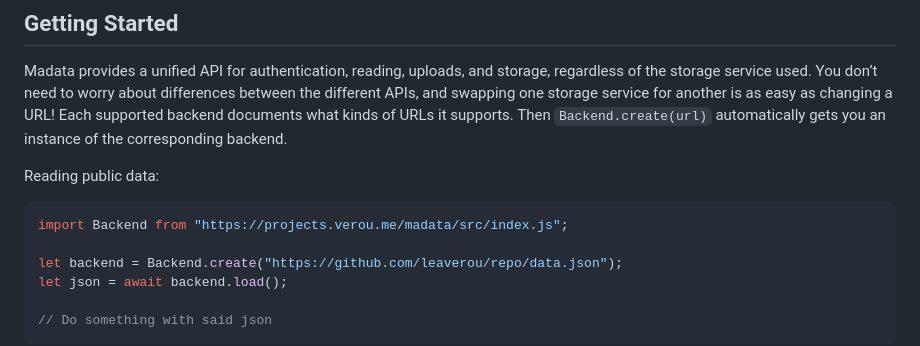
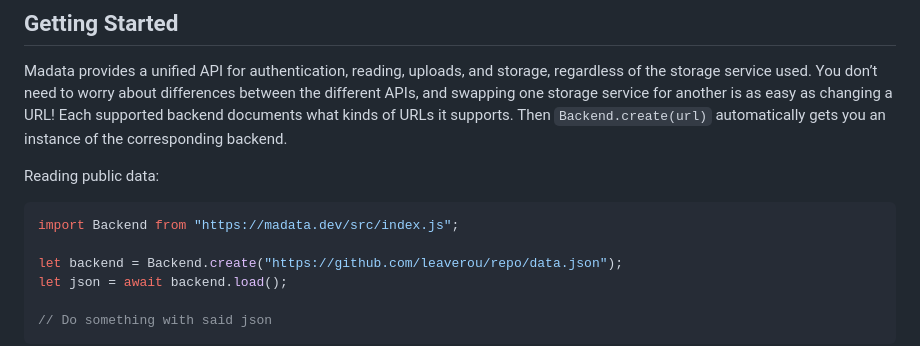
Before and after one commit to madatajs/madata, a Markdown page: README.md, the part around the change. Drawn GitHub-style.

````diff
--- a/README.md
+++ b/README.md
@@ -21,7 +21,7 @@ Then `Backend.create(url)` automatically gets you an instance of the correspondi
 Reading public data:
 
 ```js
-import Backend from "https://projects.verou.me/madata/src/index.js";
+import Backend from "https://madata.dev/src/index.js";
 
 let backend = Backend.create("https://github.com/leaverou/repo/data.json");
 let json = await backend.load();
````
Also changed, not shown: avatar.png (added), 2 other files.
